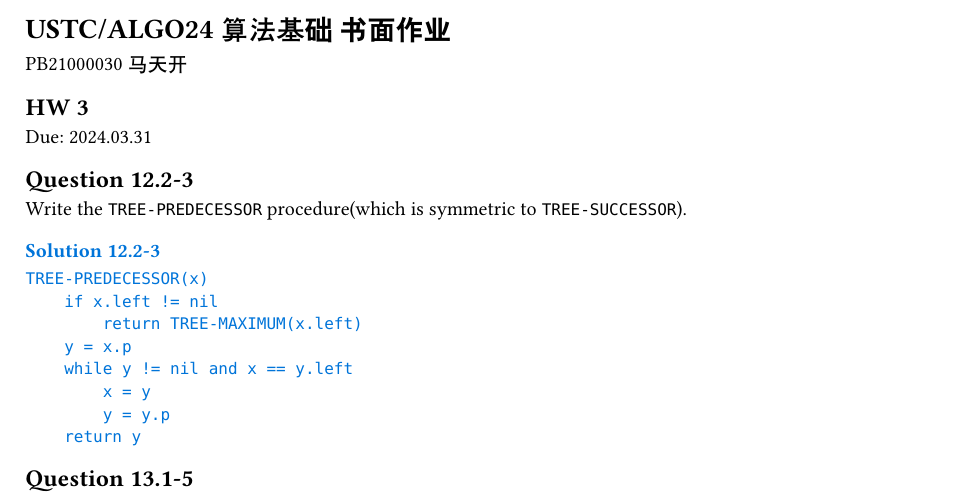
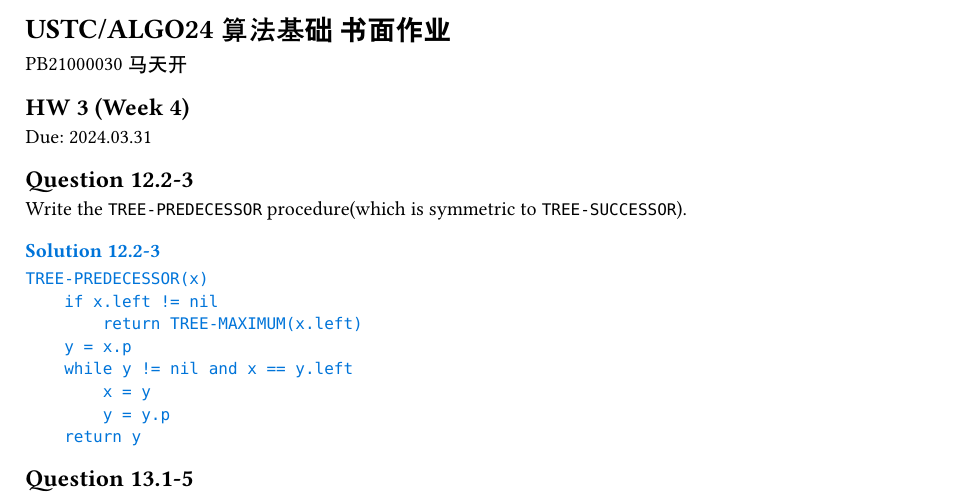
Before and after one commit to tiankaima/typst-notes, a Typst document (7e1810-algo_hw/main.typ): part of page 1 of 5, cut so that both start at the same text. Compiled offline with Typst 0.15; a missing font is replaced by an installed copy or a similar font.

Commit message:
algo: add week num to headings

```diff
--- a/7e1810-algo_hw/main.typ
+++ b/7e1810-algo_hw/main.typ
@@ -7,7 +7,7 @@
 
 PB21000030 马天开
 
-== HW 3
+== HW 3 (Week 4)
 Due: 2024.03.31
 == Question 12.2-3
 Write the `TREE-PREDECESSOR` procedure(which is symmetric to `TREE-SUCCESSOR`).
@@ -62,7 +62,7 @@ Modify the usual interval search not to break out the loop when a overlap is fou
 
 #pagebreak()
 
-== HW 2
+== HW 2 (Week 3)
 Due: 2024.03.24
 === Question 6.2-6
 The code for MAX-HEAPIFY is quite efficient in terms of constant factors, except possibly for the recursive call in line 10, for which some compilers might produce inefficient code. Write an efficient MAX-HEAPIFY that uses an iterative control construct (a loop) instead of recursion.
@@ -195,7 +195,7 @@ This is the required $O(n)$-time algorithm.
 
 #pagebreak()
 
-== HW 1
+== HW 1 (Week 2)
 Due: 2024.03.17
 === Question 2.3-5
 
```
